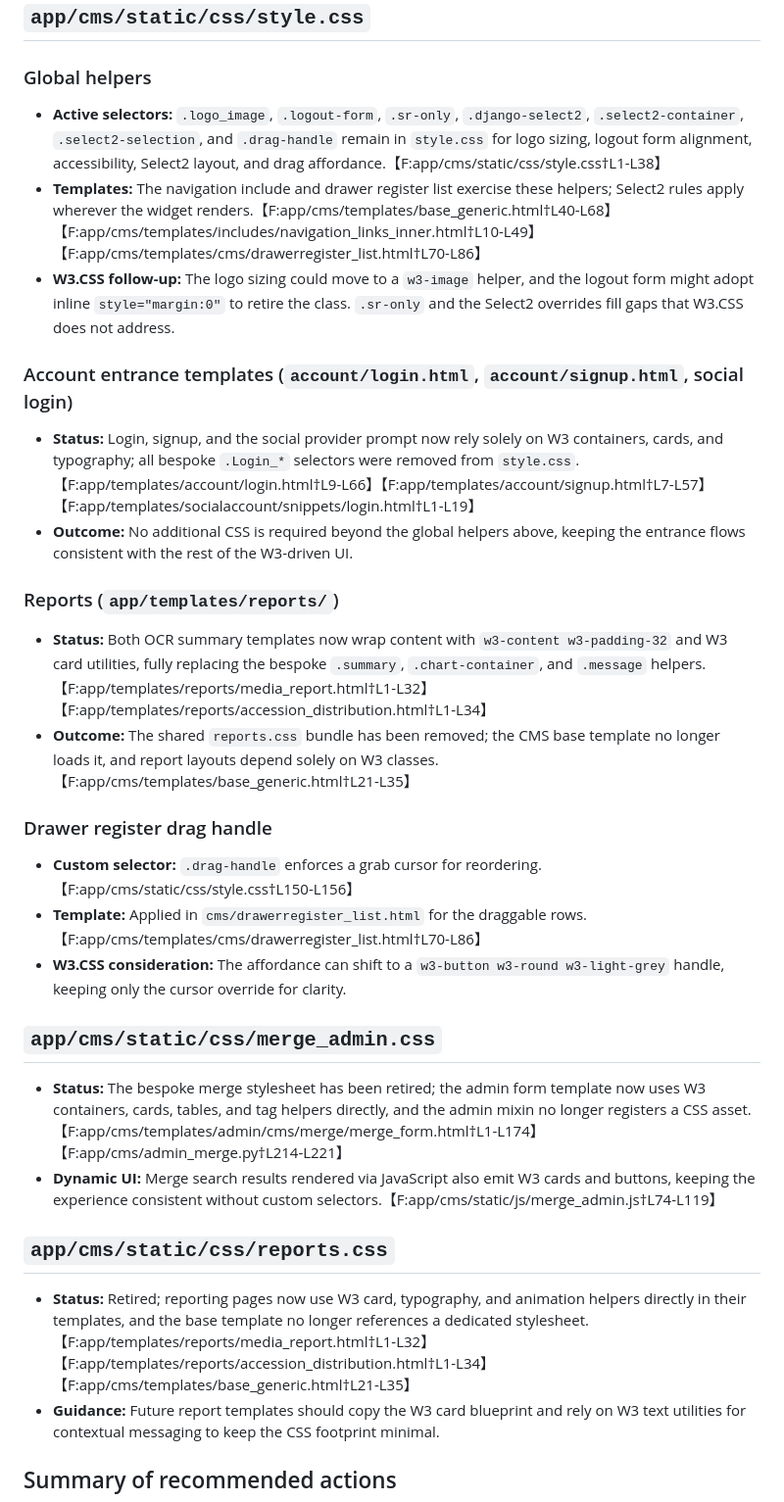
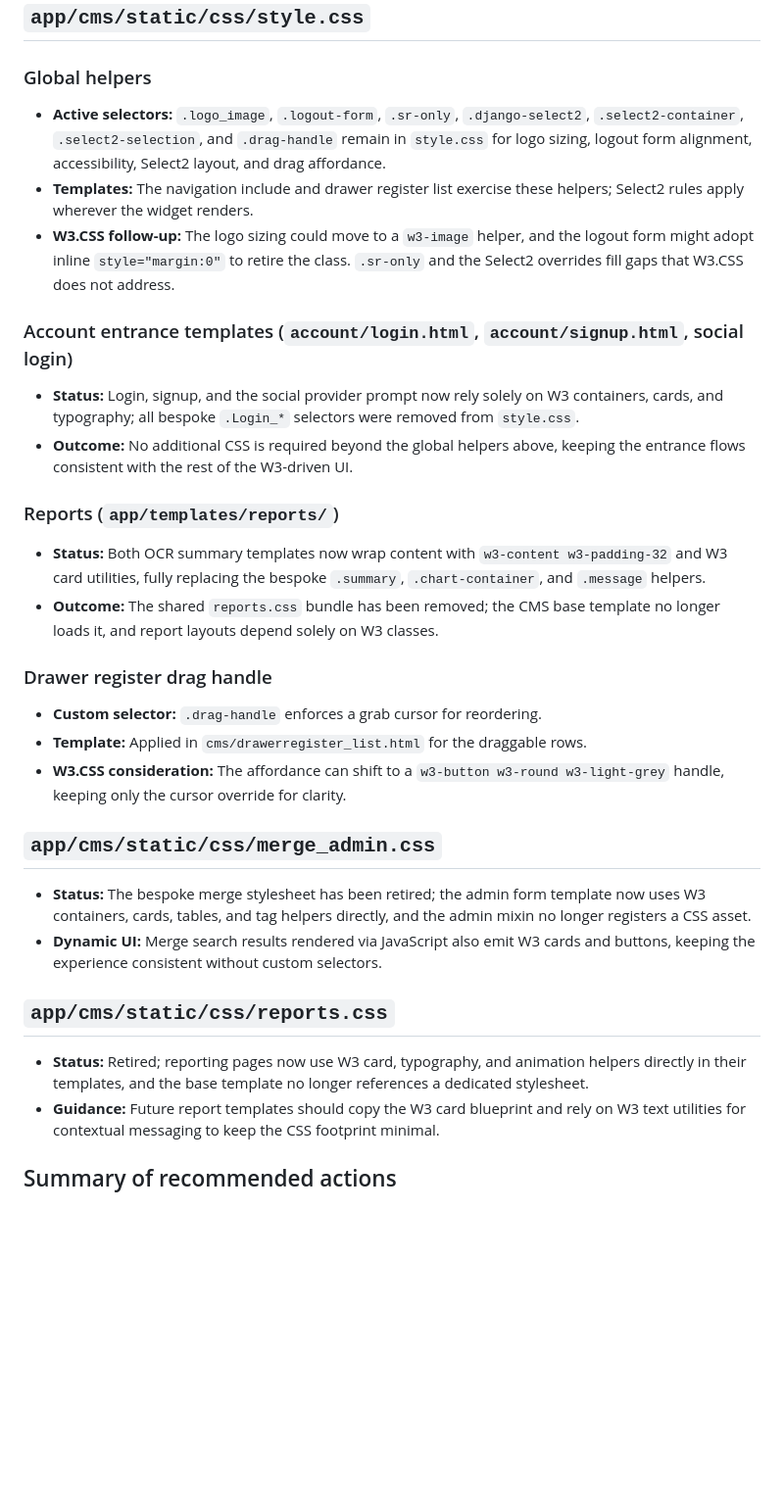
Before and after one commit to nmkpaleo/nmk-cms, a Markdown page: docs/dev/w3css-audit.md, the part around the change. Shown at 98% size. GitHub-like rendering; blank space fills up the shorter version.

Commit message:
Update docs/dev/w3css-audit.md
Co-authored-by: Copilot <175728472+Copilot@users.noreply.github.com>

```diff
--- a/docs/dev/w3css-audit.md
+++ b/docs/dev/w3css-audit.md
@@ -9,29 +9,29 @@
 ## `app/cms/static/css/style.css`
 
 ### Global helpers
-- **Active selectors:** `.logo_image`, `.logout-form`, `.sr-only`, `.django-select2`, `.select2-container`, `.select2-selection`, and `.drag-handle` remain in `style.css` for logo sizing, logout form alignment, accessibility, Select2 layout, and drag affordance.【F:app/cms/static/css/style.css†L1-L38】
-- **Templates:** The navigation include and drawer register list exercise these helpers; Select2 rules apply wherever the widget renders.【F:app/cms/templates/base_generic.html†L40-L68】【F:app/cms/templates/includes/navigation_links_inner.html†L10-L49】【F:app/cms/templates/cms/drawerregister_list.html†L70-L86】
+- **Active selectors:** `.logo_image`, `.logout-form`, `.sr-only`, `.django-select2`, `.select2-container`, `.select2-selection`, and `.drag-handle` remain in `style.css` for logo sizing, logout form alignment, accessibility, Select2 layout, and drag affordance.
+- **Templates:** The navigation include and drawer register list exercise these helpers; Select2 rules apply wherever the widget renders.
 - **W3.CSS follow-up:** The logo sizing could move to a `w3-image` helper, and the logout form might adopt inline `style="margin:0"` to retire the class. `.sr-only` and the Select2 overrides fill gaps that W3.CSS does not address.
 
 ### Account entrance templates (`account/login.html`, `account/signup.html`, social login)
-- **Status:** Login, signup, and the social provider prompt now rely solely on W3 containers, cards, and typography; all bespoke `.Login_*` selectors were removed from `style.css`.【F:app/templates/account/login.html†L9-L66】【F:app/templates/account/signup.html†L7-L57】【F:app/templates/socialaccount/snippets/login.html†L1-L19】
+- **Status:** Login, signup, and the social provider prompt now rely solely on W3 containers, cards, and typography; all bespoke `.Login_*` selectors were removed from `style.css`.
 - **Outcome:** No additional CSS is required beyond the global helpers above, keeping the entrance flows consistent with the rest of the W3-driven UI.
 
 ### Reports (`app/templates/reports/`)
-- **Status:** Both OCR summary templates now wrap content with `w3-content w3-padding-32` and W3 card utilities, fully replacing the bespoke `.summary`, `.chart-container`, and `.message` helpers.【F:app/templates/reports/media_report.html†L1-L32】【F:app/templates/reports/accession_distribution.html†L1-L34】
-- **Outcome:** The shared `reports.css` bundle has been removed; the CMS base template no longer loads it, and report layouts depend solely on W3 classes.【F:app/cms/templates/base_generic.html†L21-L35】
+- **Status:** Both OCR summary templates now wrap content with `w3-content w3-padding-32` and W3 card utilities, fully replacing the bespoke `.summary`, `.chart-container`, and `.message` helpers.
+- **Outcome:** The shared `reports.css` bundle has been removed; the CMS base template no longer loads it, and report layouts depend solely on W3 classes.
 
 ### Drawer register drag handle
-- **Custom selector:** `.drag-handle` enforces a grab cursor for reordering.【F:app/cms/static/css/style.css†L150-L156】
-- **Template:** Applied in `cms/drawerregister_list.html` for the draggable rows.【F:app/cms/templates/cms/drawerregister_list.html†L70-L86】
+- **Custom selector:** `.drag-handle` enforces a grab cursor for reordering.
+- **Template:** Applied in `cms/drawerregister_list.html` for the draggable rows.
 - **W3.CSS consideration:** The affordance can shift to a `w3-button w3-round w3-light-grey` handle, keeping only the cursor override for clarity.
 
 ## `app/cms/static/css/merge_admin.css`
-- **Status:** The bespoke merge stylesheet has been retired; the admin form template now uses W3 containers, cards, tables, and tag helpers directly, and the admin mixin no longer registers a CSS asset.【F:app/cms/templates/admin/cms/merge/merge_form.html†L1-L174】【F:app/cms/admin_merge.py†L214-L221】
-- **Dynamic UI:** Merge search results rendered via JavaScript also emit W3 cards and buttons, keeping the experience consistent without custom selectors.【F:app/cms/static/js/merge_admin.js†L74-L119】
+- **Status:** The bespoke merge stylesheet has been retired; the admin form template now uses W3 containers, cards, tables, and tag helpers directly, and the admin mixin no longer registers a CSS asset.
+- **Dynamic UI:** Merge search results rendered via JavaScript also emit W3 cards and buttons, keeping the experience consistent without custom selectors.
 
 ## `app/cms/static/css/reports.css`
-- **Status:** Retired; reporting pages now use W3 card, typography, and animation helpers directly in their templates, and the base template no longer references a dedicated stylesheet.【F:app/templates/reports/media_report.html†L1-L32】【F:app/templates/reports/accession_distribution.html†L1-L34】【F:app/cms/templates/base_generic.html†L21-L35】
+- **Status:** Retired; reporting pages now use W3 card, typography, and animation helpers directly in their templates, and the base template no longer references a dedicated stylesheet.
 - **Guidance:** Future report templates should copy the W3 card blueprint and rely on W3 text utilities for contextual messaging to keep the CSS footprint minimal.
 
 ## Summary of recommended actions
```
